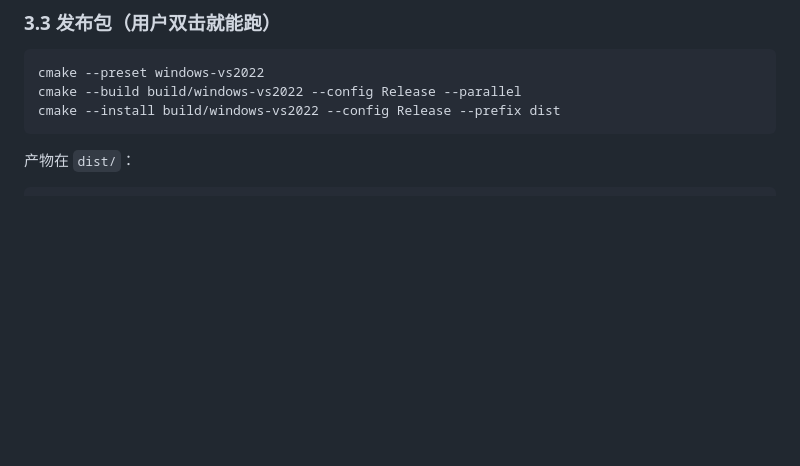
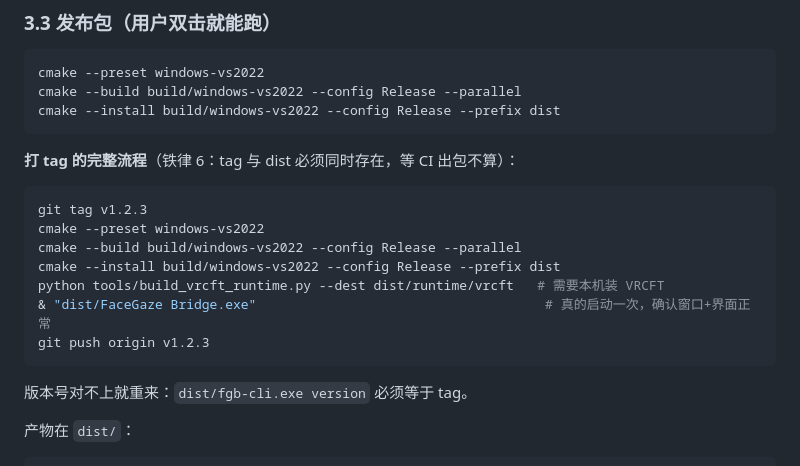
Before and after one commit to Aqamoe/FaceGaze-Bridge, a Markdown page: AGENT.md, the part around the change. Drawn GitHub-style; blank space fills up the shorter version.

Commit message:
docs: spell out the tag -> local dist checklist
铁律只写"打 tag 必须本地出 dist"还不够具体。把 tag、Release 构建、install、补 runtime、启动验证、推 tag 的完整顺序写进 §3.3，并强调 dist 里的版本号必须等于 tag。

````diff
--- a/AGENT.md
+++ b/AGENT.md
@@ -132,6 +132,20 @@ cmake --preset windows-vs2022
 cmake --build build/windows-vs2022 --config Release --parallel
 cmake --install build/windows-vs2022 --config Release --prefix dist
 ```
+
+**打 tag 的完整流程**（铁律 6：tag 与 dist 必须同时存在，等 CI 出包不算）：
+
+```powershell
+git tag v1.2.3
+cmake --preset windows-vs2022
+cmake --build build/windows-vs2022 --config Release --parallel
+cmake --install build/windows-vs2022 --config Release --prefix dist
+python tools/build_vrcft_runtime.py --dest dist/runtime/vrcft   # 需要本机装 VRCFT
+& "dist/FaceGaze Bridge.exe"                                     # 真的启动一次，确认窗口+界面正常
+git push origin v1.2.3
+```
+
+版本号对不上就重来：`dist/fgb-cli.exe version` 必须等于 tag。
 
 产物在 `dist/`：
 
````
